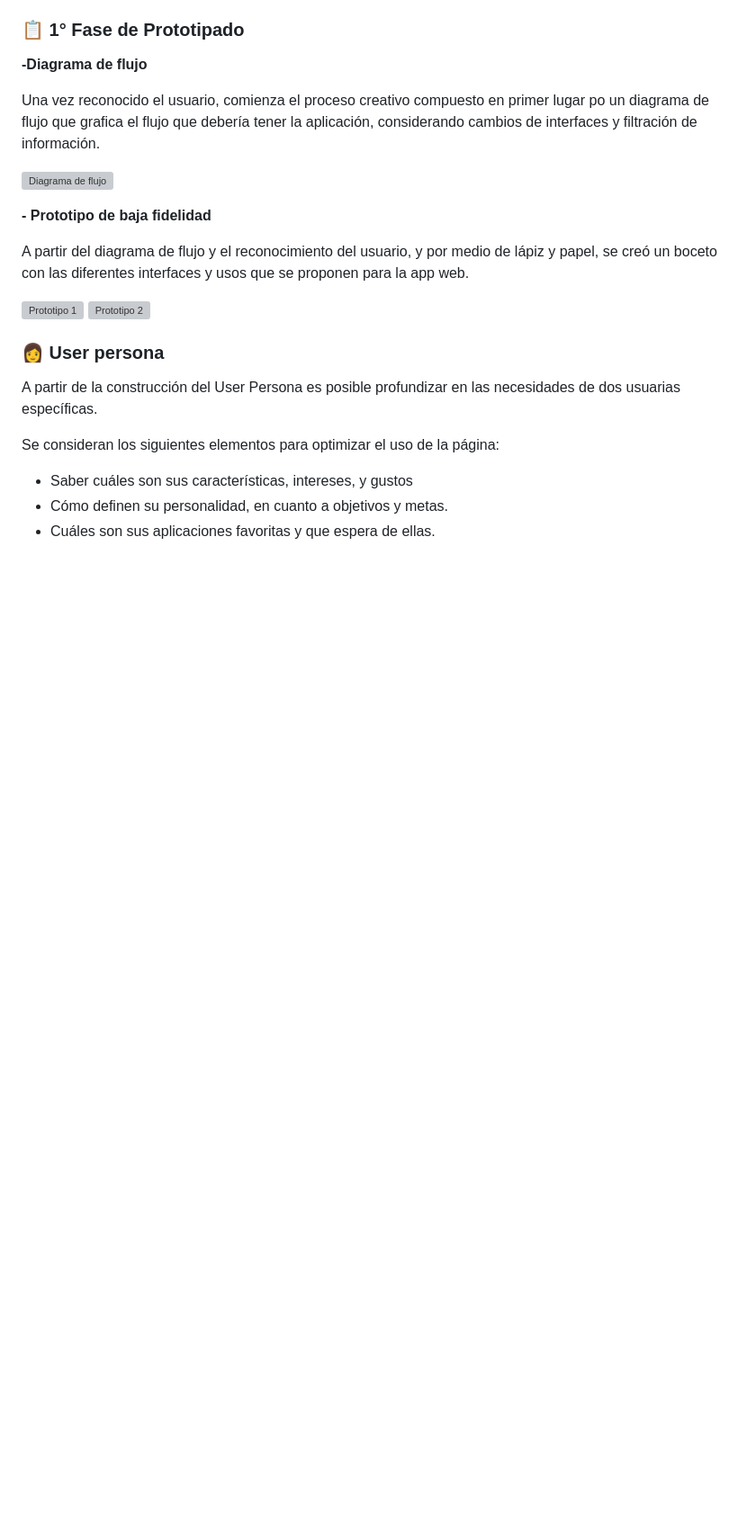
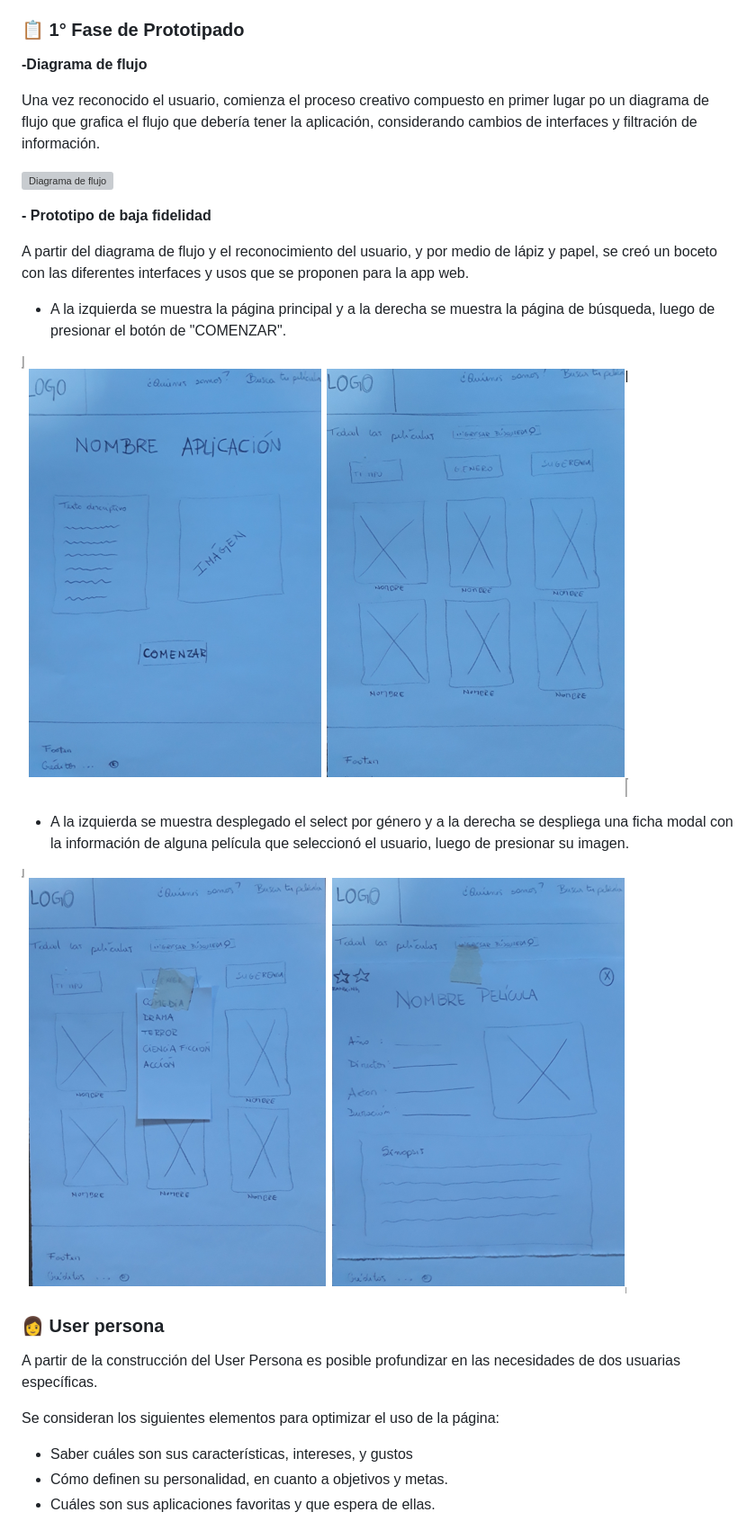
Before and after one commit to josefin-ferrada/Filmaton, a Markdown page: README.md, the part around the change printed below. Shown: that part at 90% size. Drawn GitHub-style; pictures changed too: image_readme/pbf1.png (added), image_readme/pbf2.png (added); blank space fills up the shorter version; grey boxes are pictures that could not be loaded.

Commit message:
imagenes de diagrama y prototipo baja fidelidad

```diff
--- a/README.md
+++ b/README.md
@@ -34,8 +34,13 @@ Una vez reconocido el usuario, comienza el proceso creativo compuesto  en primer
 
 A partir del diagrama de flujo y el reconocimiento del usuario, y por medio de lápiz y papel, se creó un boceto con las diferentes interfaces y usos que se proponen para la app web.
 
-![Prototipo 1](image_readme/.)
-![Prototipo 2](image_readme/.)
+* A la izquierda se muestra la página principal y a la derecha se muestra la página de búsqueda, luego de presionar el botón de "COMENZAR".
+
+![Prototipo 1](image_readme/pbf1.png)
+
+* A la izquierda se muestra desplegado el select por género y a la derecha se despliega una ficha modal con la información de alguna película que seleccionó el usuario, luego de presionar su imagen.
+
+![Prototipo 2](image_readme/pbf2.png)
 
 ### 👩 User persona
 
```
Also changed, not shown: other parts of README.md (+3 -3 lines), 1 other file.
